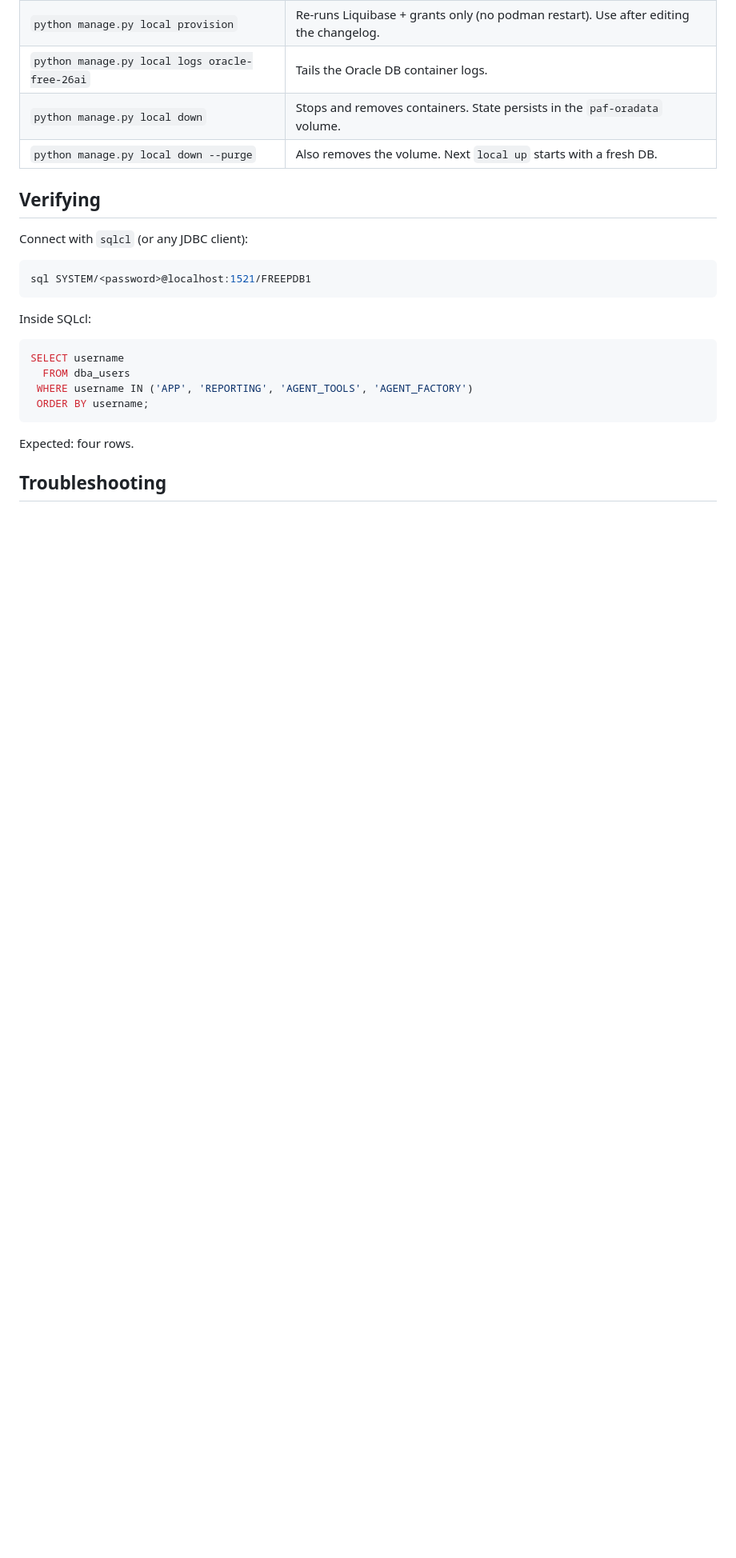
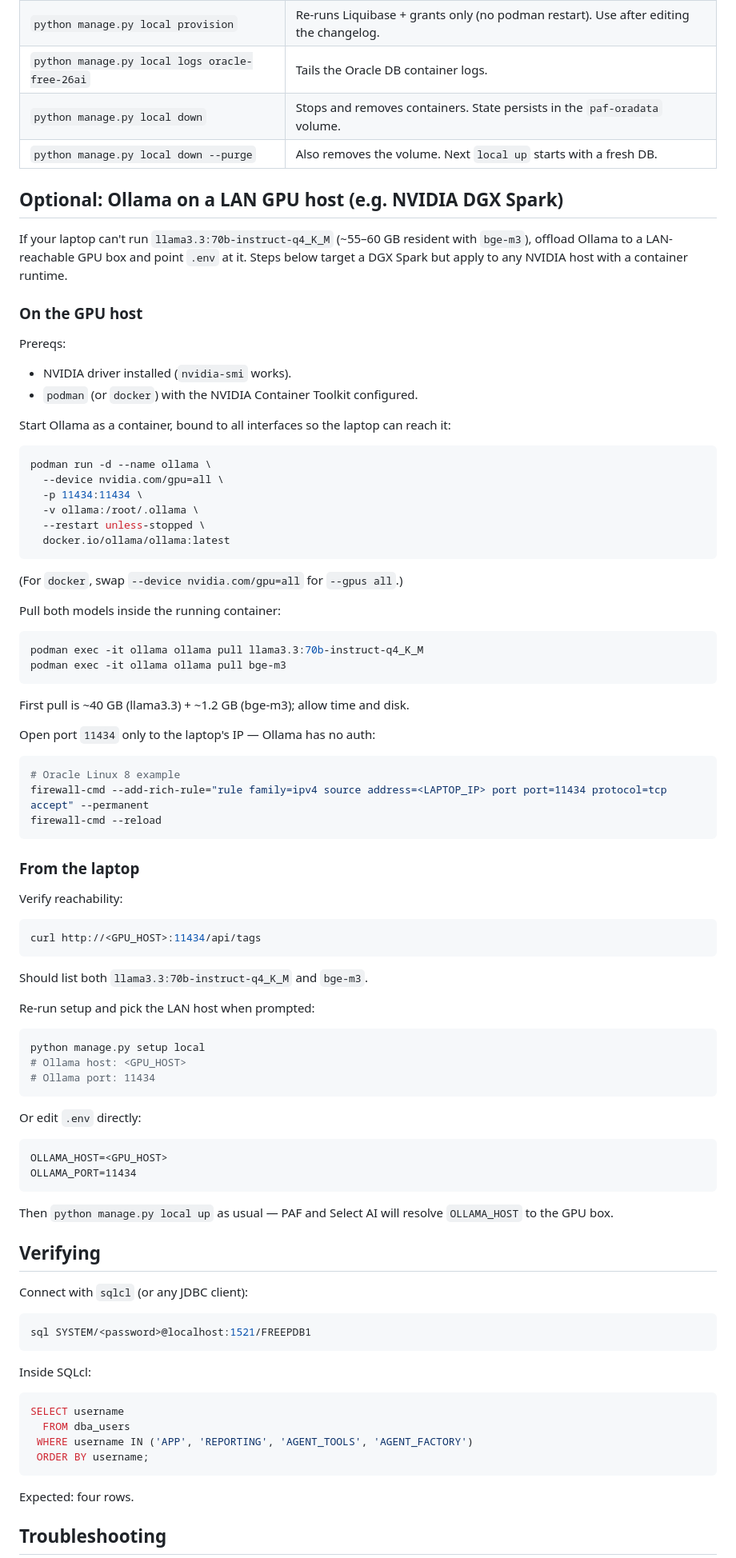
Before and after one commit to vmleon/oracle-database-private-agent-factory-poc, a Markdown page: LOCAL.md, the part around the change. Shown at 80% size. Drawn GitHub-style; blank space fills up the shorter version.

Commit message:
docs: add LAN GPU host setup for ollama in LOCAL.md

````diff
--- a/LOCAL.md
+++ b/LOCAL.md
@@ -54,6 +54,74 @@ python manage.py info              # prints JDBC URL + service users
 | `python manage.py local down`                  | Stops and removes containers. State persists in the `paf-oradata` volume.             |
 | `python manage.py local down --purge`          | Also removes the volume. Next `local up` starts with a fresh DB.                      |
 
+## Optional: Ollama on a LAN GPU host (e.g. NVIDIA DGX Spark)
+
+If your laptop can't run `llama3.3:70b-instruct-q4_K_M` (~55–60 GB resident with `bge-m3`), offload Ollama to a LAN-reachable GPU box and point `.env` at it. Steps below target a DGX Spark but apply to any NVIDIA host with a container runtime.
+
+### On the GPU host
+
+Prereqs:
+
+- NVIDIA driver installed (`nvidia-smi` works).
+- `podman` (or `docker`) with the NVIDIA Container Toolkit configured.
+
+Start Ollama as a container, bound to all interfaces so the laptop can reach it:
+
+```bash
+podman run -d --name ollama \
+  --device nvidia.com/gpu=all \
+  -p 11434:11434 \
+  -v ollama:/root/.ollama \
+  --restart unless-stopped \
+  docker.io/ollama/ollama:latest
+```
+
+(For `docker`, swap `--device nvidia.com/gpu=all` for `--gpus all`.)
+
+Pull both models inside the running container:
+
+```bash
+podman exec -it ollama ollama pull llama3.3:70b-instruct-q4_K_M
+podman exec -it ollama ollama pull bge-m3
+```
+
+First pull is ~40 GB (llama3.3) + ~1.2 GB (bge-m3); allow time and disk.
+
+Open port `11434` only to the laptop's IP — Ollama has no auth:
+
+```bash
+# Oracle Linux 8 example
+firewall-cmd --add-rich-rule="rule family=ipv4 source address=<LAPTOP_IP> port port=11434 protocol=tcp accept" --permanent
+firewall-cmd --reload
+```
+
+### From the laptop
+
+Verify reachability:
+
+```bash
+curl http://<GPU_HOST>:11434/api/tags
+```
+
+Should list both `llama3.3:70b-instruct-q4_K_M` and `bge-m3`.
+
+Re-run setup and pick the LAN host when prompted:
+
+```bash
+python manage.py setup local
+# Ollama host: <GPU_HOST>
+# Ollama port: 11434
+```
+
+Or edit `.env` directly:
+
+```
+OLLAMA_HOST=<GPU_HOST>
+OLLAMA_PORT=11434
+```
+
+Then `python manage.py local up` as usual — PAF and Select AI will resolve `OLLAMA_HOST` to the GPU box.
+
 ## Verifying
 
 Connect with `sqlcl` (or any JDBC client):
````
